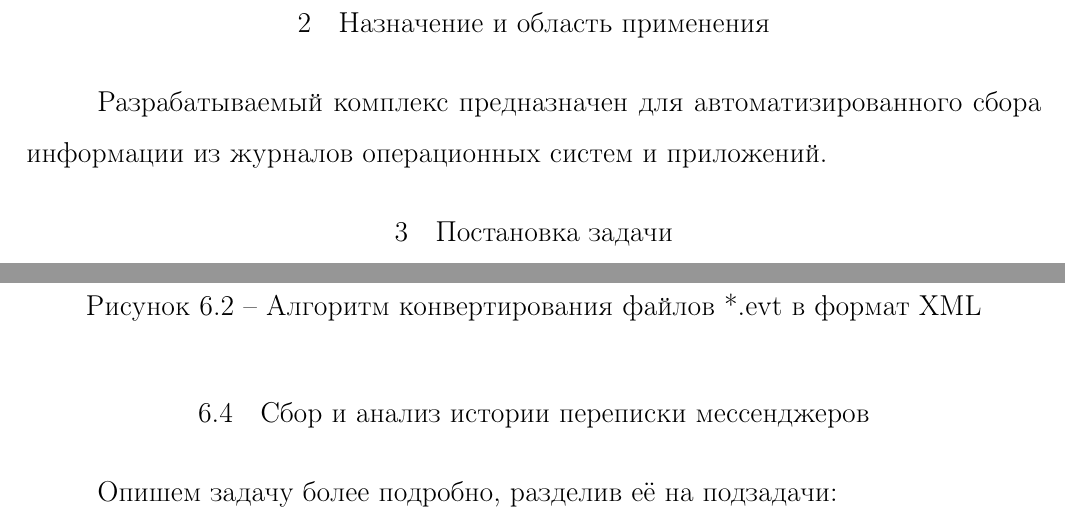
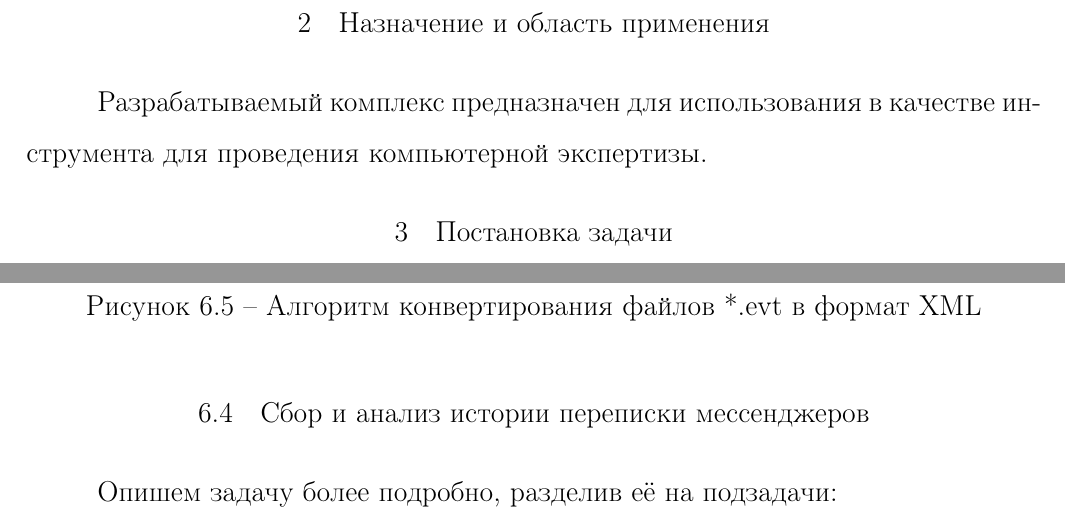
Before and after one commit to forensictool/coex, a LaTeX document (docs/report/report.tex): two parts of pages 7 and 24 of 42, joined at a grey line, cut so that both start at the same text. Compiled offline with pdfLaTeX.

Commit message:
report.tex

```diff
--- a/docs/report/report.tex
+++ b/docs/report/report.tex
@@ -154,7 +154,7 @@ XXXXXXXXXXXXXXXX\kill
 \input{intro}
 
 \section{Назначение и область применения}
-Разрабатываемый комплекс предназначен для автоматизированного сбора информации из журналов операционных систем и приложений.
+Разрабатываемый комплекс предназначен для использования в качестве инструмента для проведения компьютерной экспертизы.
 \section{Постановка задачи}
 \setcounter{figure}{0}
 \input{problem_form}
@@ -180,5 +179,4 @@ XXXXXXXXXXXXXXXX\kill
 \input{individual_reports/architech}
 \subsection{Сбор и анализ системных журналов Windows} % - Отчёт Димы
-\setcounter{figure}{0}
 \input{individual_reports/Nikiforov}
 \subsection{Cбор и анализ истории переписки мессенджеров} % - Отчёт Игоря
```
Also changed, not shown: docs/report/report.tex (2 more changed lines).
